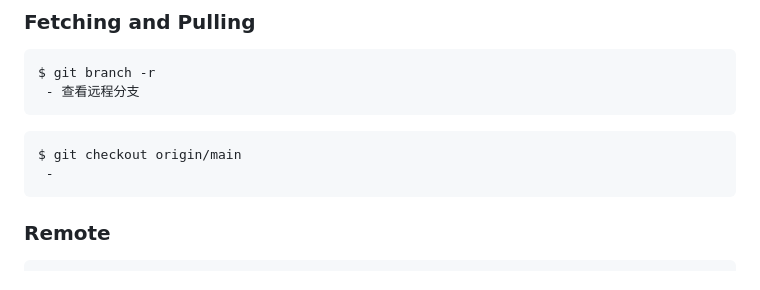
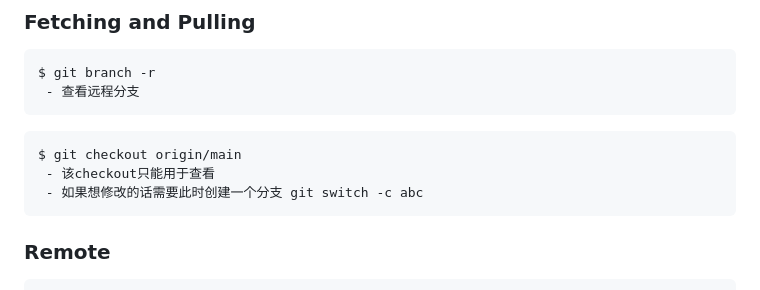
Before and after one commit to jssonx/quick-reference, a Markdown page: git/git.md, the part around the change. Drawn GitHub-style.

Commit message:
git: update notes on pulling

````diff
--- a/git/git.md
+++ b/git/git.md
@@ -244,7 +244,8 @@ $ git branch -r
 ```
 ```
 $ git checkout origin/main
- -
+ - 该checkout只能用于查看
+ - 如果想修改的话需要此时创建一个分支 git switch -c abc
 ```
 
 
````
